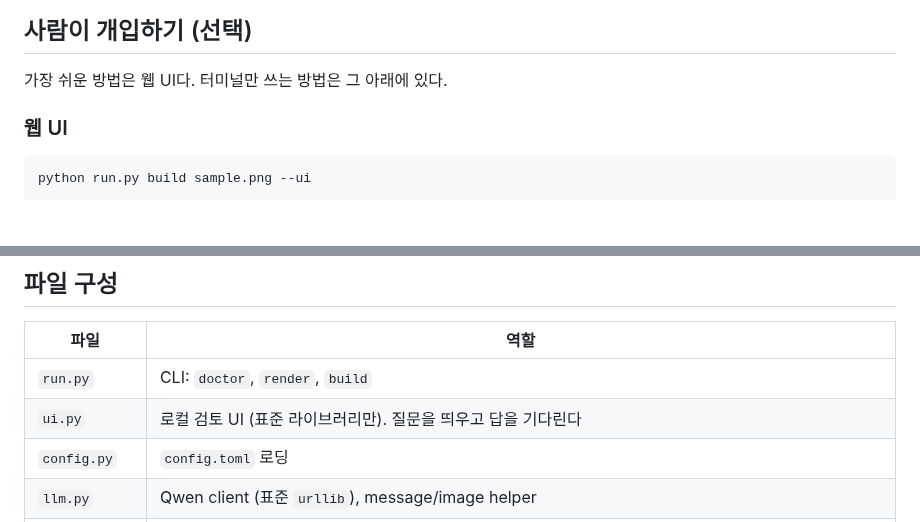
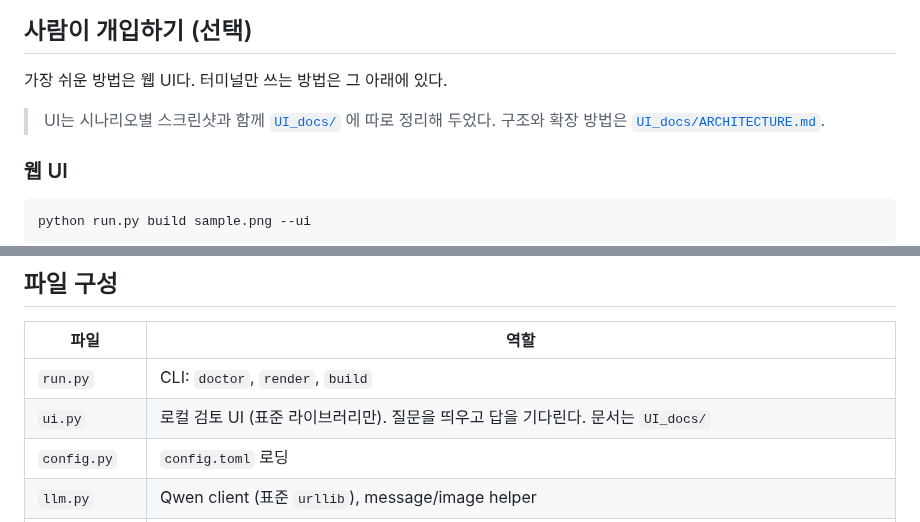
Before and after one commit to kimsh12191/docgen, a Markdown page: README.md, 2 parts joined by grey strips. GitHub-like rendering; blank space fills up the shorter version.

```diff
--- a/README.md
+++ b/README.md
@@ -120,6 +120,9 @@ out/sample/
 ## 사람이 개입하기 (선택)
 
 가장 쉬운 방법은 웹 UI다. 터미널만 쓰는 방법은 그 아래에 있다.
+
+> UI는 시나리오별 스크린샷과 함께 [`UI_docs/`](UI_docs/README.md) 에 따로
+> 정리해 두었다. 구조와 확장 방법은 [`UI_docs/ARCHITECTURE.md`](UI_docs/ARCHITECTURE.md).
 
 ### 웹 UI
 
@@ -440,7 +443,7 @@ stdin이 터미널이 아니면(배치·cron·CI) `--interactive`는 경고를
 | 파일 | 역할 |
 | --- | --- |
 | `run.py` | CLI: `doctor`, `render`, `build` |
-| `ui.py` | 로컬 검토 UI (표준 라이브러리만). 질문을 띄우고 답을 기다린다 |
+| `ui.py` | 로컬 검토 UI (표준 라이브러리만). 질문을 띄우고 답을 기다린다. 문서는 `UI_docs/` |
 | `config.py` | `config.toml` 로딩 |
 | `llm.py` | Qwen client (표준 `urllib`), message/image helper |
 | `renderer.py` | `/health` + `/probe` client와 probe script |
```
Also changed, not shown: UI_docs/ARCHITECTURE.md (added, +200 -0 lines), UI_docs/README.md (added, +264 -0 lines), UI_docs/images/01-plan.png (added), UI_docs/images/02-plan-region-select.png (added), UI_docs/images/03-verify-with-region.png (added), UI_docs/images/04-history.png (added), UI_docs/images/05-verify-human-decision.png (added), UI_docs/images/06-verify-human-reason.png (added).
